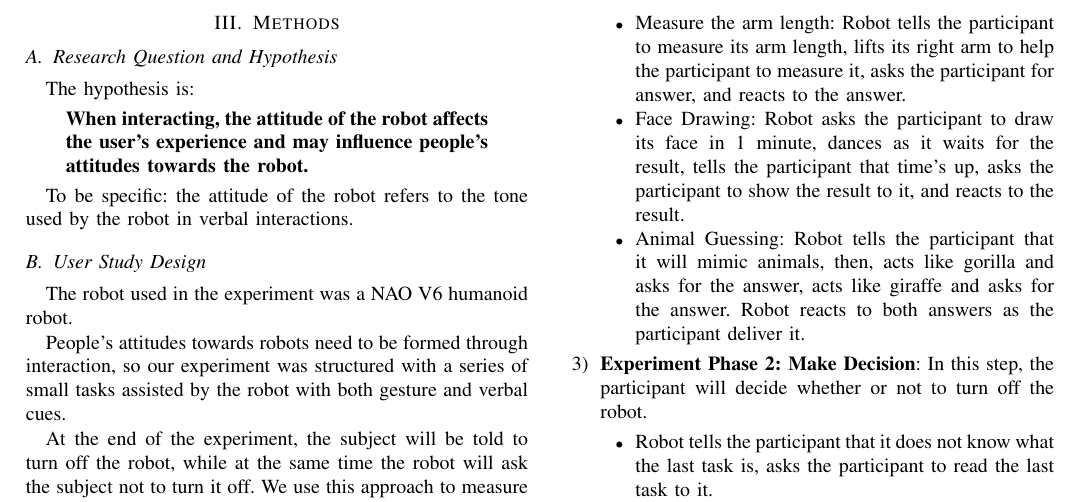
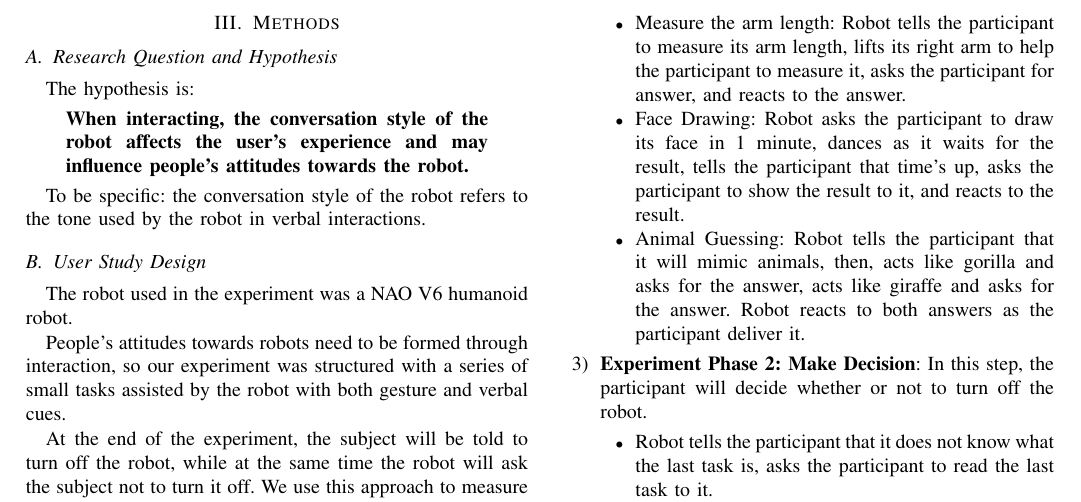
Before and after one commit to Vehshanaan/HRI_Coursework, a LaTeX paper (conference_101719.tex): part of page 2 of 5, cut so that both start at the same text. Compiled offline with pdfLaTeX; a missing font is replaced by an installed copy or a similar font; a LaTeX package or settings file that is missing is left out.

```diff
--- a/conference_101719.tex
+++ b/conference_101719.tex
@@ -122,10 +122,10 @@
 The hypothesis is:
 
 \begin{quote}
-    \textbf{When interacting, the attitude of the robot affects the user's experience and may influence people's attitudes towards the robot.}
+    \textbf{When interacting, the conversation style of the robot affects the user's experience and may influence people's attitudes towards the robot.}
 \end{quote}
 
-To be specific: the attitude of the robot refers to the tone used by the robot in verbal interactions.
+To be specific: the conversation style of the robot refers to the tone used by the robot in verbal interactions.
 
 
 
```
Also changed, not shown: 3 other files.
